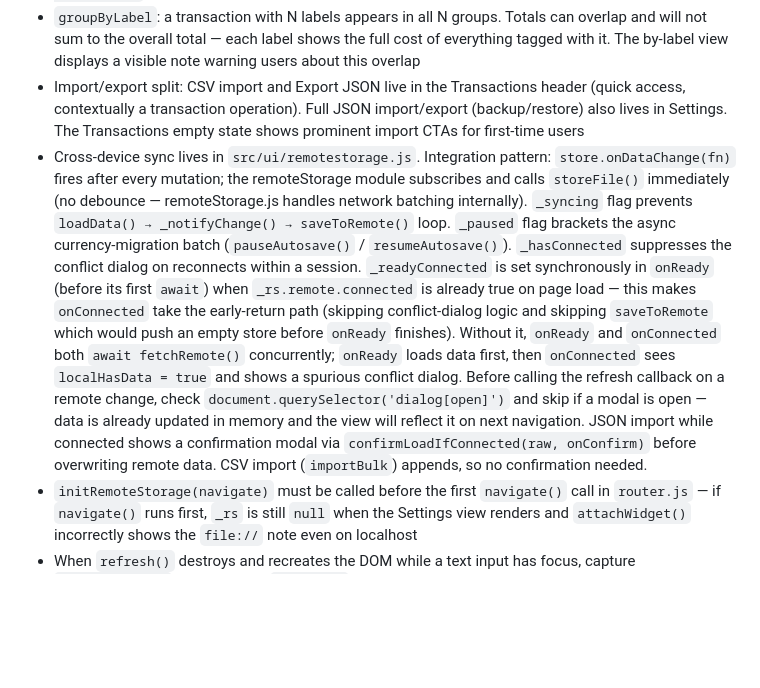
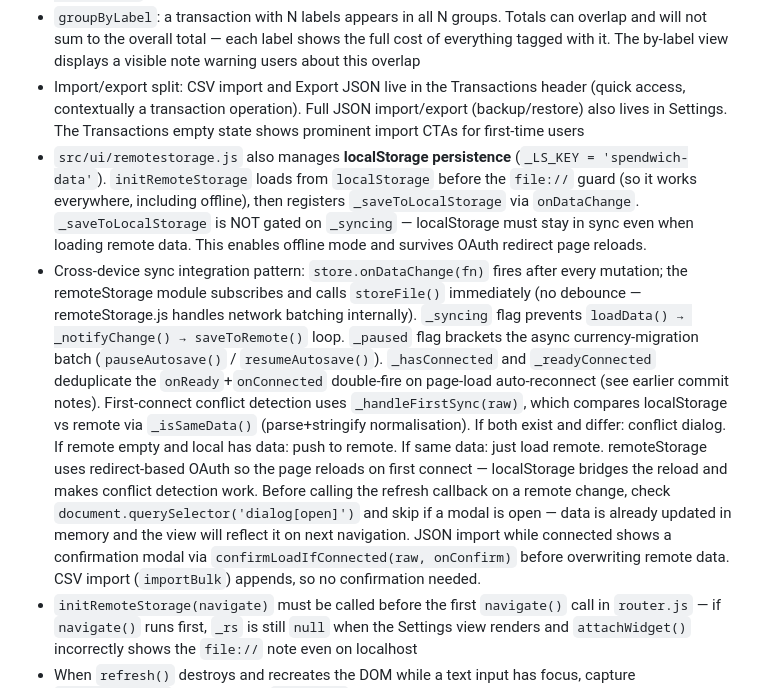
Before and after one commit to a-cristi/spendwich, a Markdown page: CLAUDE.md, the part around the change. Drawn GitHub-style; blank space fills up the shorter version.

Commit message:
chore: document localStorage persistence and first-connect conflict detection pattern
Co-Authored-By: Claude Sonnet 4.6 <noreply@anthropic.com>

```diff
--- a/CLAUDE.md
+++ b/CLAUDE.md
@@ -58,7 +58,8 @@
 - `expandAndFilter` matches `labelPattern` against **label names** (not IDs). Always pass `labels: data.labels` in the options object when a labelPattern may be used
 - `groupByLabel`: a transaction with N labels appears in all N groups. Totals can overlap and will not sum to the overall total — each label shows the full cost of everything tagged with it. The by-label view displays a visible note warning users about this overlap
 - Import/export split: CSV import and Export JSON live in the Transactions header (quick access, contextually a transaction operation). Full JSON import/export (backup/restore) also lives in Settings. The Transactions empty state shows prominent import CTAs for first-time users
-- Cross-device sync lives in `src/ui/remotestorage.js`. Integration pattern: `store.onDataChange(fn)` fires after every mutation; the remoteStorage module subscribes and calls `storeFile()` immediately (no debounce — remoteStorage.js handles network batching internally). `_syncing` flag prevents `loadData() → _notifyChange() → saveToRemote()` loop. `_paused` flag brackets the async currency-migration batch (`pauseAutosave()` / `resumeAutosave()`). `_hasConnected` suppresses the conflict dialog on reconnects within a session. `_readyConnected` is set synchronously in `onReady` (before its first `await`) when `_rs.remote.connected` is already true on page load — this makes `onConnected` take the early-return path (skipping conflict-dialog logic and skipping `saveToRemote` which would push an empty store before `onReady` finishes). Without it, `onReady` and `onConnected` both `await fetchRemote()` concurrently; `onReady` loads data first, then `onConnected` sees `localHasData = true` and shows a spurious conflict dialog. Before calling the refresh callback on a remote change, check `document.querySelector('dialog[open]')` and skip if a modal is open — data is already updated in memory and the view will reflect it on next navigation. JSON import while connected shows a confirmation modal via `confirmLoadIfConnected(raw, onConfirm)` before overwriting remote data. CSV import (`importBulk`) appends, so no confirmation needed.
+- `src/ui/remotestorage.js` also manages **localStorage persistence** (`_LS_KEY = 'spendwich-data'`). `initRemoteStorage` loads from `localStorage` before the `file://` guard (so it works everywhere, including offline), then registers `_saveToLocalStorage` via `onDataChange`. `_saveToLocalStorage` is NOT gated on `_syncing` — localStorage must stay in sync even when loading remote data. This enables offline mode and survives OAuth redirect page reloads.
+- Cross-device sync integration pattern: `store.onDataChange(fn)` fires after every mutation; the remoteStorage module subscribes and calls `storeFile()` immediately (no debounce — remoteStorage.js handles network batching internally). `_syncing` flag prevents `loadData() → _notifyChange() → saveToRemote()` loop. `_paused` flag brackets the async currency-migration batch (`pauseAutosave()` / `resumeAutosave()`). `_hasConnected` and `_readyConnected` deduplicate the `onReady`+`onConnected` double-fire on page-load auto-reconnect (see earlier commit notes). First-connect conflict detection uses `_handleFirstSync(raw)`, which compares localStorage vs remote via `_isSameData()` (parse+stringify normalisation). If both exist and differ: conflict dialog. If remote empty and local has data: push to remote. If same data: just load remote. remoteStorage uses redirect-based OAuth so the page reloads on first connect — localStorage bridges the reload and makes conflict detection work. Before calling the refresh callback on a remote change, check `document.querySelector('dialog[open]')` and skip if a modal is open — data is already updated in memory and the view will reflect it on next navigation. JSON import while connected shows a confirmation modal via `confirmLoadIfConnected(raw, onConfirm)` before overwriting remote data. CSV import (`importBulk`) appends, so no confirmation needed.
 - `initRemoteStorage(navigate)` must be called before the first `navigate()` call in `router.js` — if `navigate()` runs first, `_rs` is still `null` when the Settings view renders and `attachWidget()` incorrectly shows the `file://` note even on localhost
 - When `refresh()` destroys and recreates the DOM while a text input has focus, capture `selectionStart` before calling `refresh()` and restore focus + cursor to the new input after — see the `#filter-label` handler in `src/ui/views/transactions.js`
 - Transaction modal: Expense/Income segmented toggle defaults to Expense for new transactions; the amount field always shows an absolute value. Typing a negative number auto-flips the toggle and strips the sign. On save, the sign is applied: `isExpense ? -Math.abs(absAmt) : Math.abs(absAmt)`. The active Expense button uses `.btn-expense` (red) and the active Income button uses `.btn-income` (green) — never use `.btn-primary` for this toggle
```
